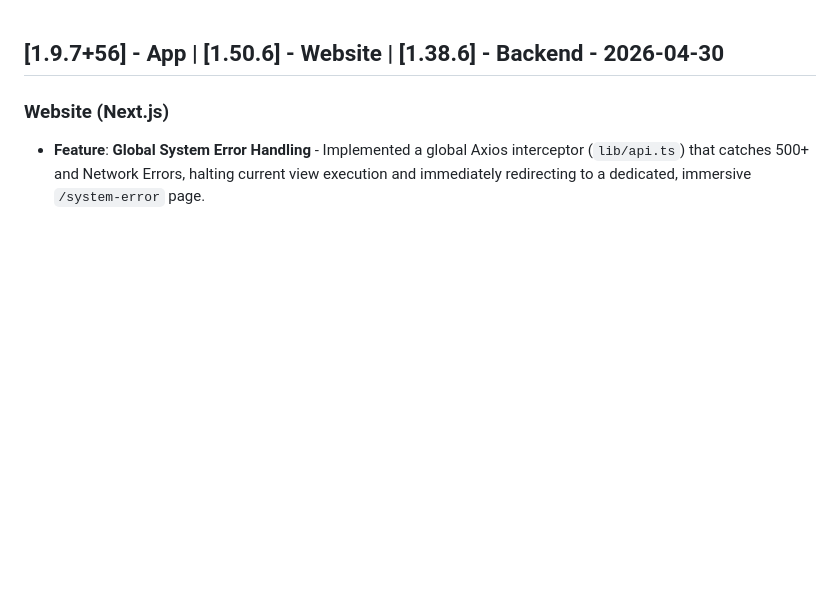
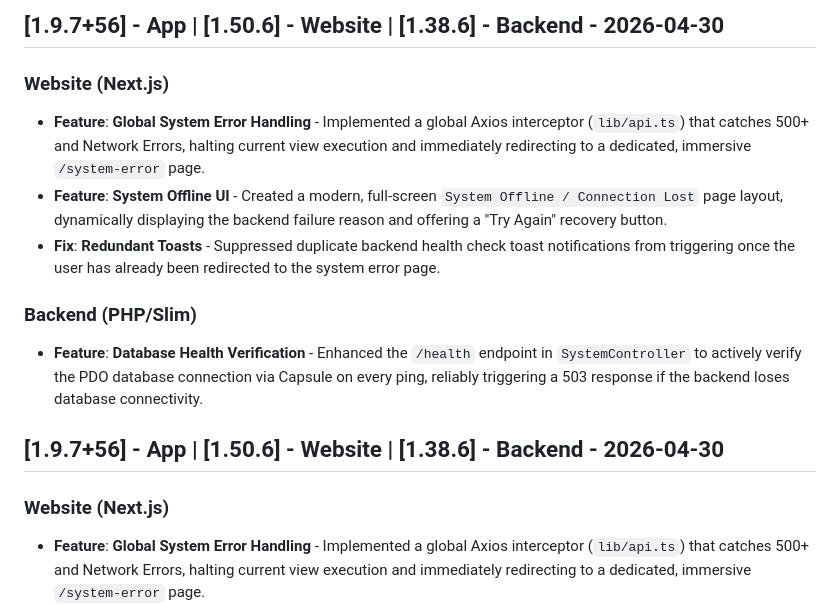
Before and after one commit to abishaekduresh/nellaiiptv, a Markdown page: CHANGELOG.md, the part around the change. GitHub-like rendering; blank space fills up the shorter version.

```diff
--- a/CHANGELOG.md
+++ b/CHANGELOG.md
@@ -1,3 +1,13 @@
+## [1.9.7+56] - App | [1.50.6] - Website | [1.38.6] - Backend - 2026-04-30
+
+### Website (Next.js)
+- **Feature**: **Global System Error Handling** - Implemented a global Axios interceptor (`lib/api.ts`) that catches 500+ and Network Errors, halting current view execution and immediately redirecting to a dedicated, immersive `/system-error` page.
+- **Feature**: **System Offline UI** - Created a modern, full-screen `System Offline / Connection Lost` page layout, dynamically displaying the backend failure reason and offering a "Try Again" recovery button.
+- **Fix**: **Redundant Toasts** - Suppressed duplicate backend health check toast notifications from triggering once the user has already been redirected to the system error page.
+
+### Backend (PHP/Slim)
+- **Feature**: **Database Health Verification** - Enhanced the `/health` endpoint in `SystemController` to actively verify the PDO database connection via Capsule on every ping, reliably triggering a 503 response if the backend loses database connectivity.
+
 ## [1.9.7+56] - App | [1.50.6] - Website | [1.38.6] - Backend - 2026-04-30
 
 ### Website (Next.js)
```
Also changed, not shown: backend/CHANGELOG.md (+3 -0 lines), website/CHANGELOG.md (+5 -0 lines).
